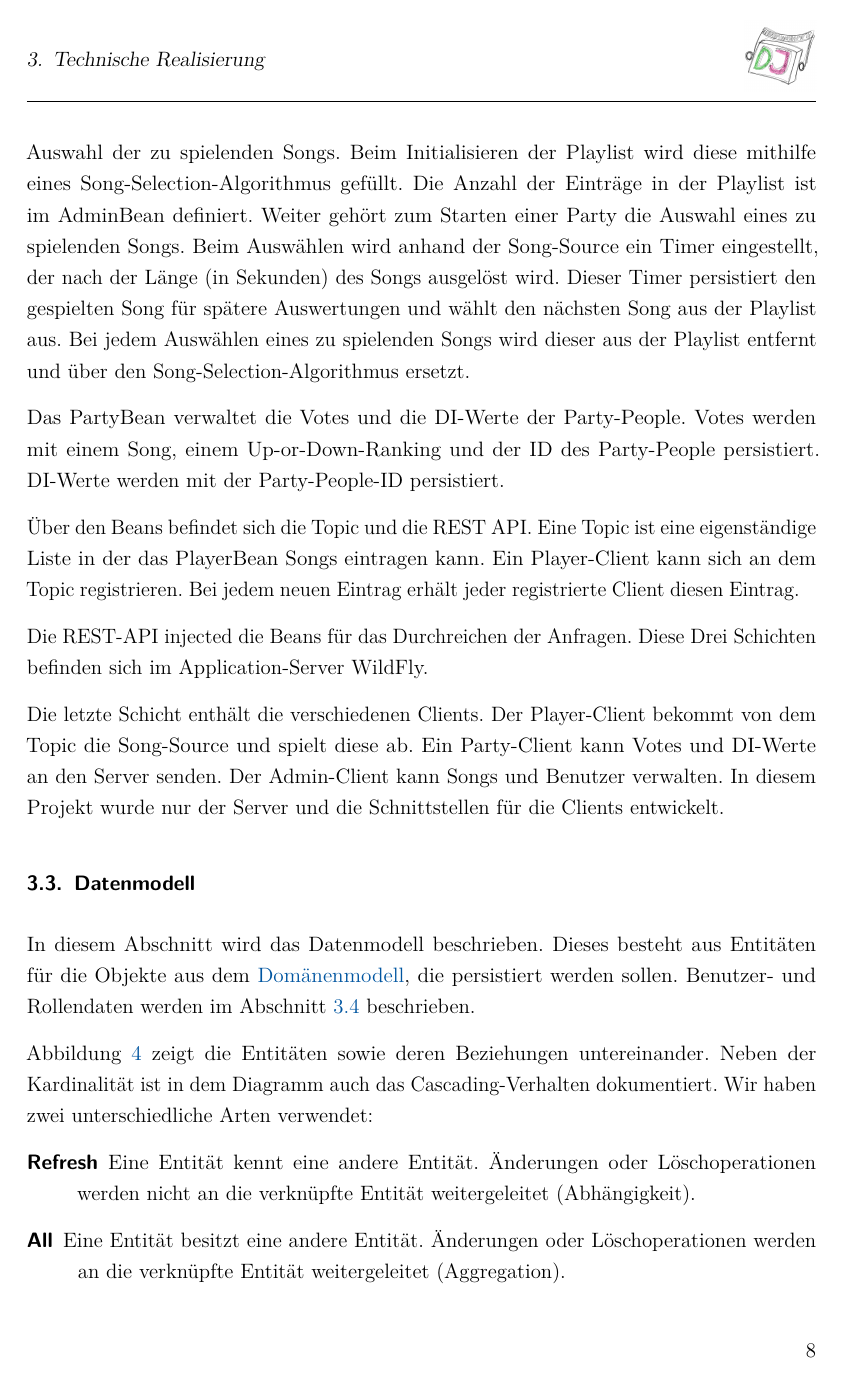
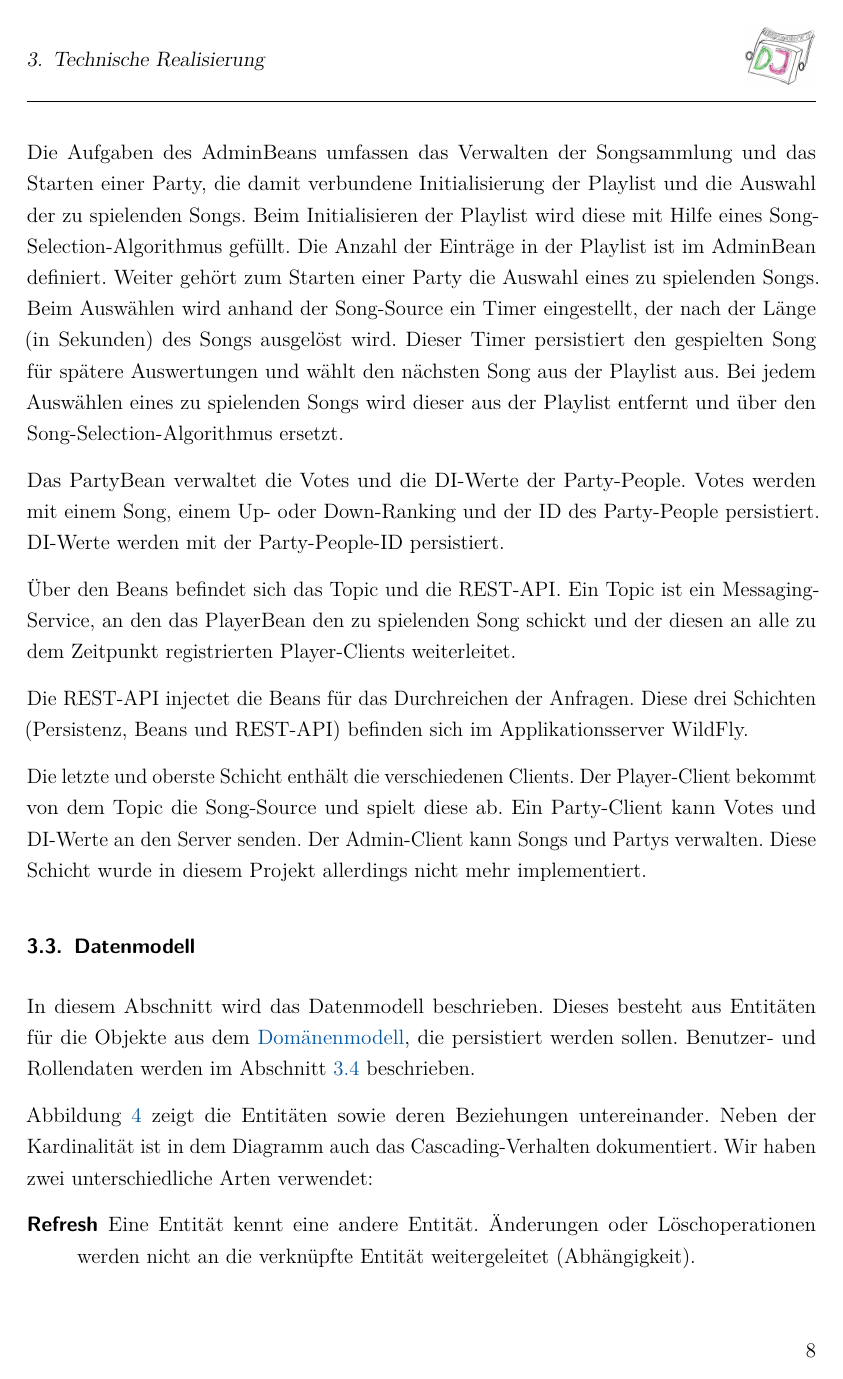
Before and after one commit to w-hs/drunken-jukebox, a LaTeX document (doku/Ausarbeitung.tex, which reads doku/Inhalt/Realisierung.tex): page 9 of 21 before the commit and page 9 of 22 after it. Compiled offline with pdfLaTeX; an older LaTeX class or package is replaced by its successor.

Commit message:
Architekturkapitel überarbeitet

```diff
--- a/doku/Inhalt/Realisierung.tex
+++ b/doku/Inhalt/Realisierung.tex
@@ -76,12 +77,12 @@ Der PlayerBean sendet die zu spielenden Songs an das Topic.
-Die Aufgaben des AdminBean ist das Starten einer Party, die damit verbundene Initialisierung der Playlist und die Auswahl der zu spielenden Songs. Beim Initialisieren der Playlist wird diese mithilfe eines Song-Selection-Algorithmus gefüllt. Die Anzahl der Einträge in der Playlist ist im AdminBean definiert. Weiter gehört zum Starten einer Party die Auswahl eines zu spielenden Songs. Beim Auswählen wird anhand der Song-Source  ein Timer eingestellt, der nach der Länge (in Sekunden) des Songs ausgelöst wird. Dieser Timer persistiert den gespielten Song für spätere Auswertungen und wählt den nächsten Song aus der Playlist aus. Bei jedem Auswählen eines zu spielenden Songs wird dieser aus der Playlist entfernt und über den Song-Selection-Algorithmus ersetzt.
+Die Aufgaben des AdminBeans umfassen das Verwalten der Songsammlung und das Starten einer Party, die damit verbundene Initialisierung der Playlist und die Auswahl der zu spielenden Songs. Beim Initialisieren der Playlist wird diese mit Hilfe eines Song-Selection-Algorithmus gefüllt. Die Anzahl der Einträge in der Playlist ist im AdminBean definiert. Weiter gehört zum Starten einer Party die Auswahl eines zu spielenden Songs. Beim Auswählen wird anhand der Song-Source ein Timer eingestellt, der nach der Länge (in Sekunden) des Songs ausgelöst wird. Dieser Timer persistiert den gespielten Song für spätere Auswertungen und wählt den nächsten Song aus der Playlist aus. Bei jedem Auswählen eines zu spielenden Songs wird dieser aus der Playlist entfernt und über den Song-Selection-Algorithmus ersetzt.
 
-Das PartyBean verwaltet die Votes und die DI-Werte der Party-People. Votes werden mit einem Song, einem Up-or-Down-Ranking und der ID des Party-People persistiert. DI-Werte werden mit der Party-People-ID persistiert.
+Das PartyBean verwaltet die Votes und die DI-Werte der Party-People. Votes werden mit einem Song, einem Up- oder Down-Ranking und der ID des Party-People persistiert. DI-Werte werden mit der Party-People-ID persistiert.
 
-Über den Beans befindet sich die Topic und die REST API. Eine Topic ist eine eigenständige Liste in der das PlayerBean Songs eintragen kann. Ein Player-Client kann sich an dem Topic registrieren. Bei jedem neuen Eintrag erhält jeder registrierte Client diesen Eintrag.
+Über den Beans befindet sich das Topic und die REST-API. Ein Topic ist ein Messaging-Service, an den das PlayerBean den zu spielenden Song schickt und der diesen an alle zu dem Zeitpunkt registrierten Player-Clients weiterleitet.
 
-Die REST-API injected die Beans für das Durchreichen der Anfragen. Diese Drei Schichten befinden sich im Application-Server WildFly.
+Die REST-API injectet die Beans für das Durchreichen der Anfragen. Diese drei Schichten (Persistenz, Beans und REST-API) befinden sich im Applikationsserver WildFly.
 
-Die letzte Schicht enthält die verschiedenen Clients. Der Player-Client bekommt von dem Topic die Song-Source und spielt diese ab. Ein Party-Client kann Votes und DI-Werte an den Server senden. Der Admin-Client kann Songs und Benutzer verwalten. In diesem Projekt wurde nur der Server und die Schnittstellen für die Clients entwickelt.
+Die letzte und oberste Schicht enthält die verschiedenen Clients. Der Player-Client bekommt von dem Topic die Song-Source und spielt diese ab. Ein Party-Client kann Votes und DI-Werte an den Server senden. Der Admin-Client kann Songs und Partys verwalten. Diese Schicht wurde in diesem Projekt allerdings nicht mehr implementiert.
 
 \subsection{Datenmodell}
 
```
Also changed, not shown: doku/Inhalt/Realisierung.tex (9 more changed lines).
